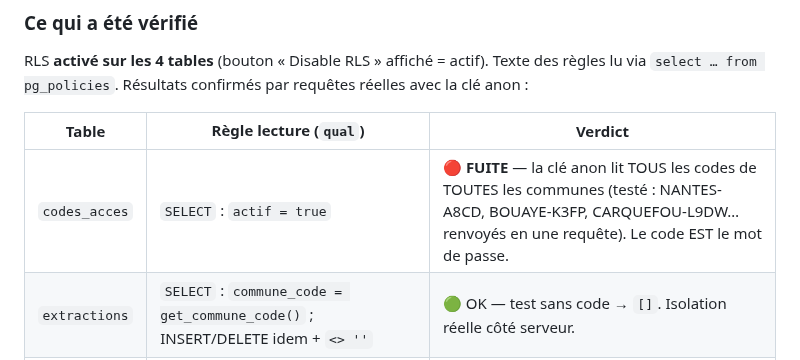
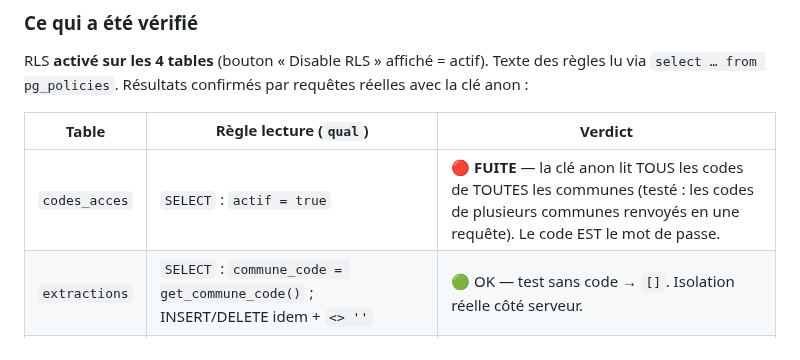
Before and after one commit to TroncCommun-Duramen/duramen, a Markdown page: Docs/MEMORY.md, the part around the change. GitHub-like rendering.

```diff
--- a/Docs/MEMORY.md
+++ b/Docs/MEMORY.md
@@ -63,7 +63,7 @@ RLS **activé sur les 4 tables** (bouton « Disable RLS » affiché = actif). Te
 
 | Table | Règle lecture (`qual`) | Verdict |
 |-------|------------------------|---------|
-| `codes_acces` | `SELECT` : `actif = true` | 🔴 **FUITE** — la clé anon lit TOUS les codes de TOUTES les communes (testé : NANTES-A8CD, BOUAYE-K3FP, CARQUEFOU-L9DW… renvoyés en une requête). Le code EST le mot de passe. |
+| `codes_acces` | `SELECT` : `actif = true` | 🔴 **FUITE** — la clé anon lit TOUS les codes de TOUTES les communes (testé : les codes de plusieurs communes renvoyés en une requête). Le code EST le mot de passe. |
 | `extractions` | `SELECT` : `commune_code = get_commune_code()` ; INSERT/DELETE idem + `<> ''` | 🟢 OK — test sans code → `[]`. Isolation réelle côté serveur. |
 | `lots` | `SELECT` : `commune_code = get_commune_code() OR partage = true` ; INSERT/DELETE : commune propre | 🟢 OK — seuls les lots `partage = true` remontent (feature « vue communauté » voulue). |
 | `feedbacks` | INSERT seul (`with_check` sur commune) | ⚪ Hors périmètre projet — pas de lecture publique, sans risque. Table non documentée à l'origine. |
```
Also changed, not shown: Docs/DURAMEN_Synthese_et_CDC_technique.md (+2 -2 lines).
